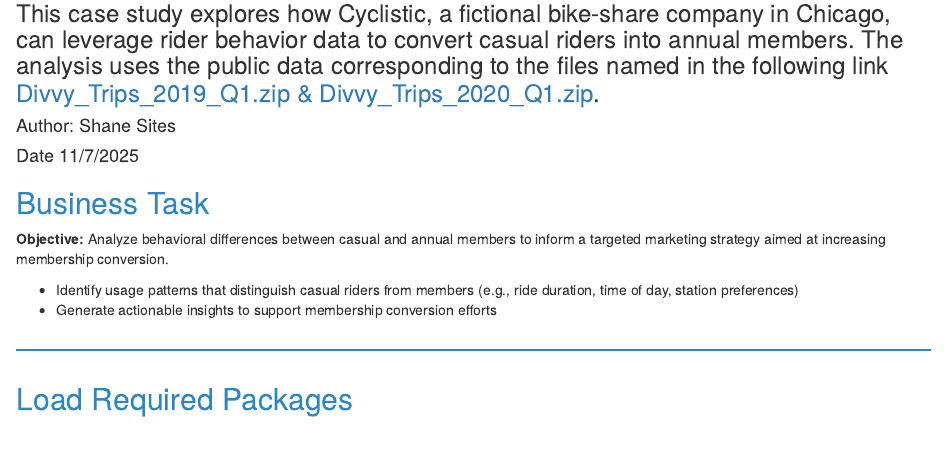
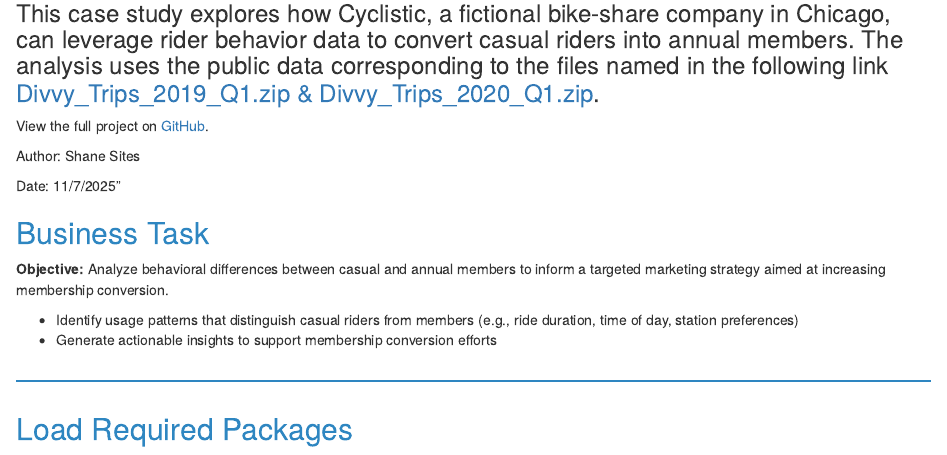
Before and after one commit to ssites30/Cyclistic-Case_Study, an R Markdown document (Cyclistic-Case_Study.Rmd): the page in a window 1100 px wide, from 120 px down. The pictures show the output file Cyclistic-Case_Study.html that the author committed with the source, opened offline.

Commit message:
Add files via upload

```diff
--- a/Cyclistic-Case_Study.Rmd
+++ b/Cyclistic-Case_Study.Rmd
@@ -1,8 +1,6 @@
 ---
 title: "Case Study: How Does a Bike-Share Company Navigate Speedy Success"
 subtitle: "This case study explores how Cyclistic, a fictional bike-share company in Chicago, can leverage rider behavior data to convert casual riders into annual members. The analysis uses the public data corresponding to the files named in the following link  <a href='https://divvy-tripdata.s3.amazonaws.com/index.html' target='_blank'>Divvy_Trips_2019_Q1.zip & Divvy_Trips_2020_Q1.zip</a>."
-author: "Author: Shane Sites"
-date: "Date 11/7/2025"
 output:
   html_document:
     css: "styles.css"
@@ -11,7 +9,12 @@
     number_sections: true
   word_document: default
 ---
-
+<p>
+  View the full project on
+  <a href="https://github.com/ssites30/Cyclistic-Case_Study" target="_blank">GitHub</a>.
+</p>
+<p>Author: Shane Sites</p>
+<p>Date: 11/7/2025"</p>
 
 <h2 style="color:#2E86C1;">Business Task</h2>
 
```
Also changed, not shown: Cyclistic-Case_Study.html, index.html.
